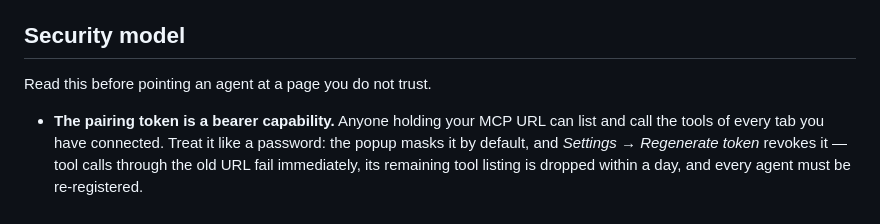
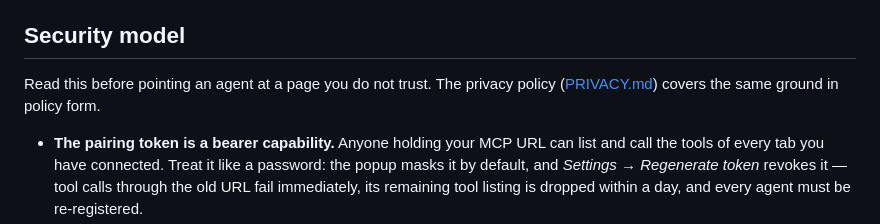
Before and after one commit to mtsmfm/webmcp-cloud-relay, a Markdown page: README.md, the part around the change. Rendered like a GitHub page.

```diff
--- a/README.md
+++ b/README.md
@@ -104,7 +104,7 @@ Until browsers ship the API by default, make `document.modelContext` exist on yo
 
 ## Security model
 
-Read this before pointing an agent at a page you do not trust.
+Read this before pointing an agent at a page you do not trust. The privacy policy ([PRIVACY.md](PRIVACY.md)) covers the same ground in policy form.
 
 - **The pairing token is a bearer capability.** Anyone holding your MCP URL can list and call the tools of every tab you have connected. Treat it like a password: the popup masks it by default, and _Settings → Regenerate token_ revokes it — tool calls through the old URL fail immediately, its remaining tool listing is dropped within a day, and every agent must be re-registered.
 - **The relay sees tool traffic in plaintext.** Transport is TLS, but arguments and results are readable inside the Worker. Using the default hosted relay means trusting its operator with that visibility; [self-host the relay](#self-hosting-the-relay) to remove that trust. Either way the relay stores no account data — the Durable Object is addressed by the SHA-256 of the token, and the token itself is never persisted.
```
Also changed, not shown: PRIVACY.md (added, +60 -0 lines).
